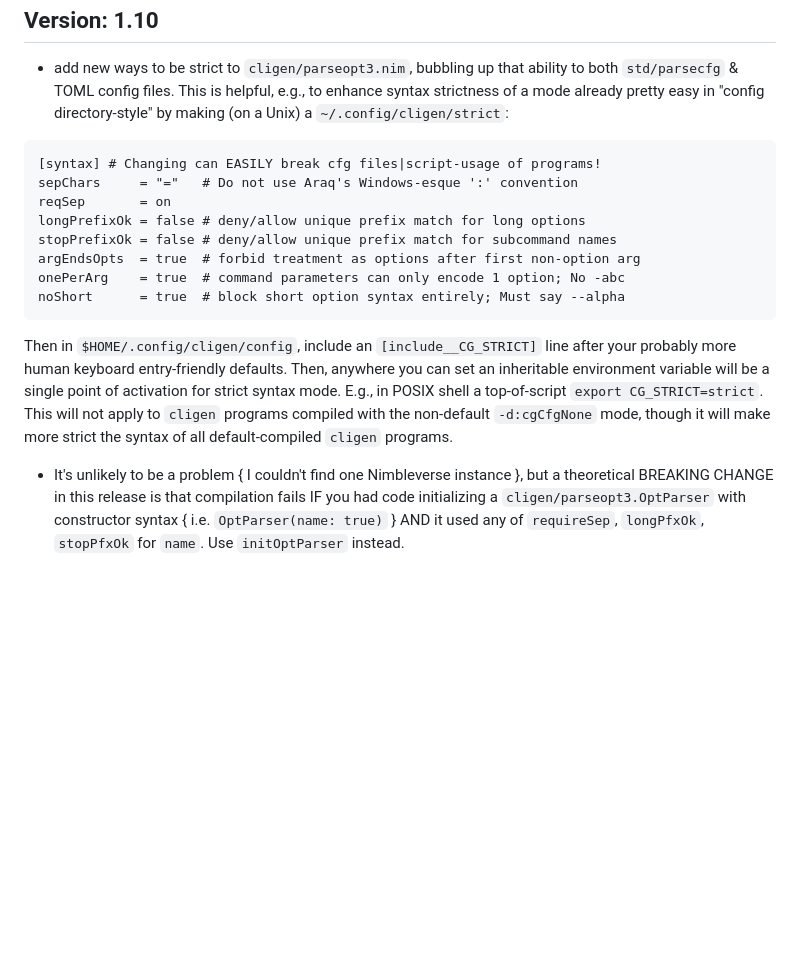
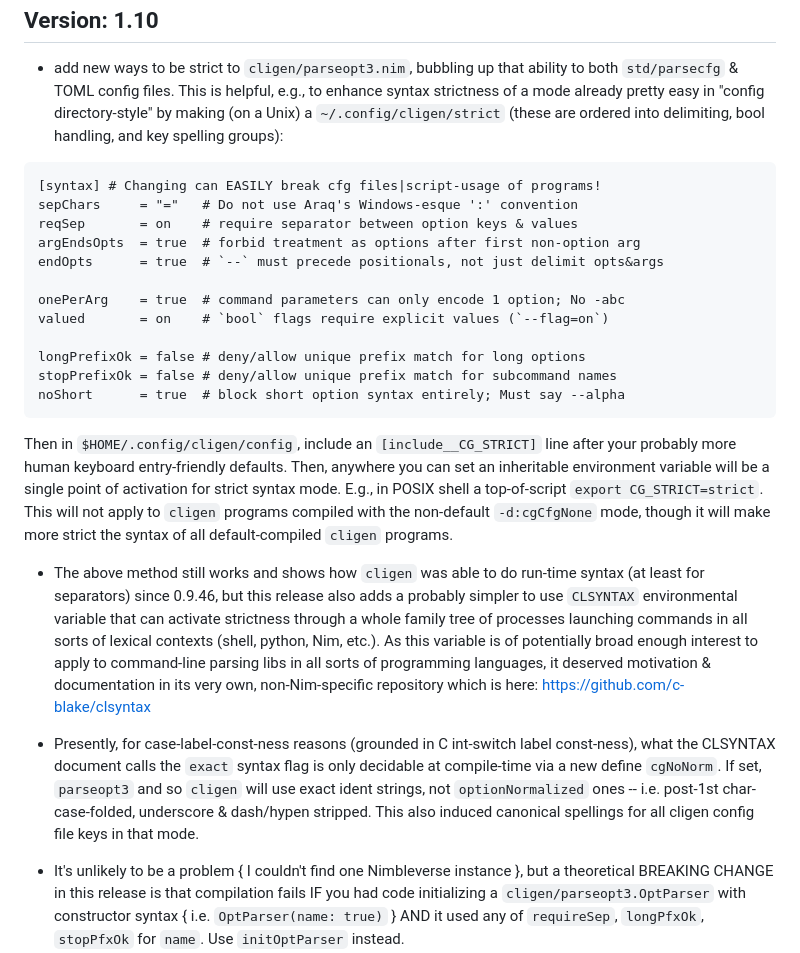
Before and after one commit to c-blake/cligen, a Markdown page: RELEASE-NOTES.md, the part around the change. GitHub-like rendering; blank space fills up the shorter version.

Commit message:
Clean-up `RELEASE-NOTES.md` per recent feature additions.

````diff
--- a/RELEASE-NOTES.md
+++ b/RELEASE-NOTES.md
@@ -6,15 +6,20 @@ Version: 1.10
   - add new ways to be strict to `cligen/parseopt3.nim`, bubbling up that
   ability to both `std/parsecfg` & TOML config files.  This is helpful, e.g.,
   to enhance syntax strictness of a mode already pretty easy in "config
-  directory-style" by making (on a Unix) a `~/.config/cligen/strict`:
+  directory-style" by making (on a Unix) a `~/.config/cligen/strict` (these
+  are ordered into delimiting, bool handling, and key spelling groups):
 ```
 [syntax] # Changing can EASILY break cfg files|script-usage of programs!
 sepChars     = "="   # Do not use Araq's Windows-esque ':' convention
-reqSep       = on
+reqSep       = on    # require separator between option keys & values
+argEndsOpts  = true  # forbid treatment as options after first non-option arg
+endOpts      = true  # `--` must precede positionals, not just delimit opts&args
+
+onePerArg    = true  # command parameters can only encode 1 option; No -abc
+valued       = on    # `bool` flags require explicit values (`--flag=on`)
+
 longPrefixOk = false # deny/allow unique prefix match for long options
 stopPrefixOk = false # deny/allow unique prefix match for subcommand names
-argEndsOpts  = true  # forbid treatment as options after first non-option arg
-onePerArg    = true  # command parameters can only encode 1 option; No -abc
 noShort      = true  # block short option syntax entirely; Must say --alpha
 ```
   Then in `$HOME/.config/cligen/config`, include an `[include__CG_STRICT]` line
@@ -24,6 +29,23 @@ noShort      = true  # block short option syntax entirely; Must say --alpha
   top-of-script `export CG_STRICT=strict`.  This will not apply to `cligen`
   programs compiled with the non-default `-d:cgCfgNone` mode, though it will
   make more strict the syntax of all default-compiled `cligen` programs.
+
+  - The above method still works and shows how `cligen` was able to do run-time
+  syntax (at least for separators) since 0.9.46, but this release also adds a
+  probably simpler to use `CLSYNTAX` environmental variable that can activate
+  strictness through a whole family tree of processes launching commands in all
+  sorts of lexical contexts (shell, python, Nim, etc.).  As this variable is of
+  potentially broad enough interest to apply to command-line parsing libs in all
+  sorts of programming languages, it deserved motivation & documentation in its
+  very own, non-Nim-specific repository which is here:
+    https://github.com/c-blake/clsyntax
+
+  - Presently, for case-label-const-ness reasons (grounded in C int-switch label
+  const-ness), what the CLSYNTAX document calls the `exact` syntax flag is only
+  decidable at compile-time via a new define `cgNoNorm`.  If set, `parseopt3`
+  and so `cligen` will use exact ident strings, not `optionNormalized` ones --
+  i.e. post-1st char-case-folded, underscore & dash/hypen stripped.  This also
+  induced canonical spellings for all cligen config file keys in that mode.
 
   - It's unlikely to be a problem { I couldn't find one Nimbleverse instance },
   but a theoretical BREAKING CHANGE in this release is that compilation fails
````
